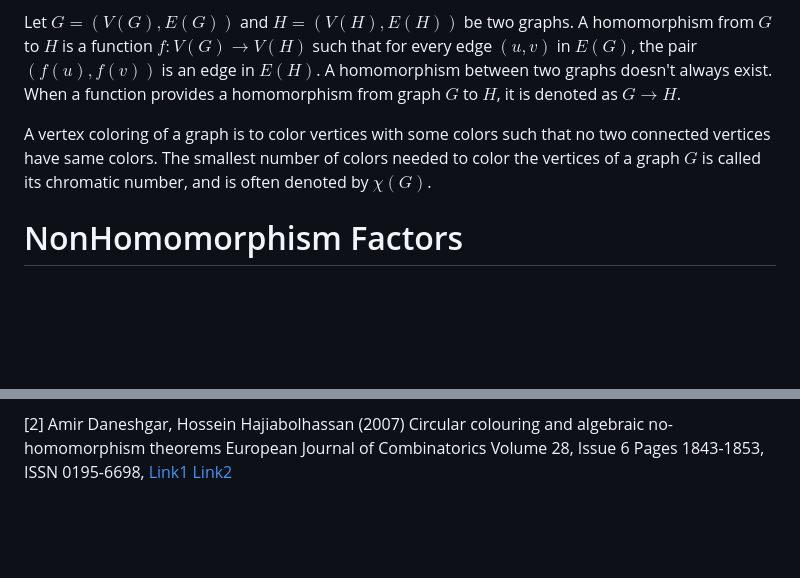
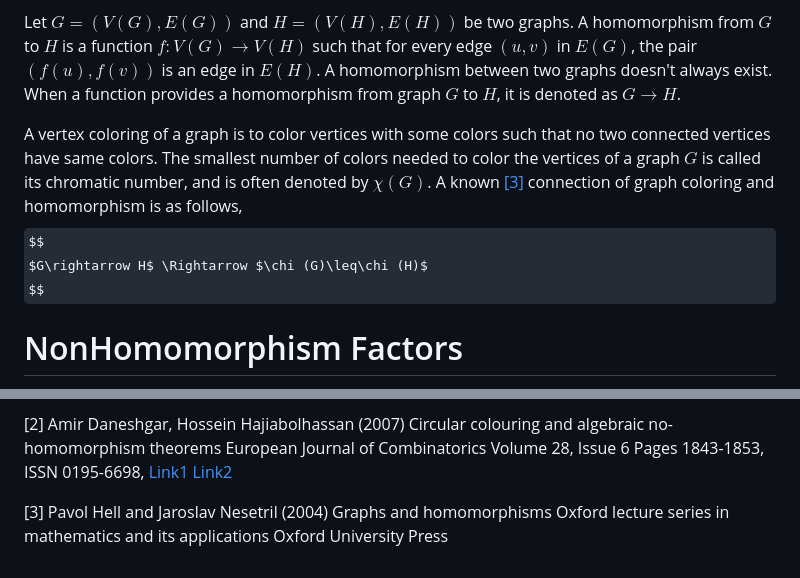
Before and after one commit to rostam/NonHomomorphism, a Markdown page: README.md, 2 parts joined by grey strips. GitHub-like rendering; some formulas as TeX source; blank space fills up the shorter version.

```diff
--- a/README.md
+++ b/README.md
@@ -3,7 +3,10 @@ In this section, I aim to present a series of results that build upon the defini
 
 Let $G=(V(G),E(G))$ and $H=(V(H),E(H))$ be two graphs. A homomorphism from $G$ to $H$ is a function $f:V(G)→V(H)$ such that for every edge $(u,v)$ in $E(G)$, the pair $(f(u),f(v))$ is an edge in $E(H)$. A homomorphism between two graphs doesn't always exist. When a function provides a homomorphism from graph $G$ to $H$, it is denoted as $G\rightarrow H$.
 
-A vertex coloring of a graph is to color vertices with some colors such that no two connected vertices have same colors. The smallest number of colors needed to color the vertices of a graph $G$ is called its chromatic number, and is often denoted by $\chi (G)$.
+A vertex coloring of a graph is to color vertices with some colors such that no two connected vertices have same colors. The smallest number of colors needed to color the vertices of a graph $G$ is called its chromatic number, and is often denoted by $\chi (G)$. A known [[3]](#3) connection of graph coloring and homomorphism is as follows,
+$$
+$G\rightarrow H$ \Rightarrow $\chi (G)\leq\chi (H)$
+$$
 
 # NonHomomorphism Factors
 The concept of NonHomomorphism Factors was first introduced in [[1]](#1). While the thesis explores various definitions, here we will focus on a particular version to extend upon. Let's define the Non-Homomorphism Factor between two graphs $G$ and $H$,  denoted as $|G,H|$. as the fewest number of edges one must remove from $G$ to establish at lease one homomorphism from $G$ to $H$. So, if there is already a homomorphism from $G$ to $H$, the nonhomomorphism factor is $0$. Here are some more examples:
@@ -53,3 +56,9 @@ Pages 1843-1853,
 ISSN 0195-6698,
 [Link1](https://doi.org/10.1016/j.ejc.2006.04.010)
 [Link2](https://www.sciencedirect.com/science/article/pii/S0195669806000898)
+
+<a id="3">[3]</a>
+Pavol Hell and Jaroslav Nesetril (2004)
+Graphs and homomorphisms
+Oxford lecture series in mathematics and its applications
+Oxford University Press
```
